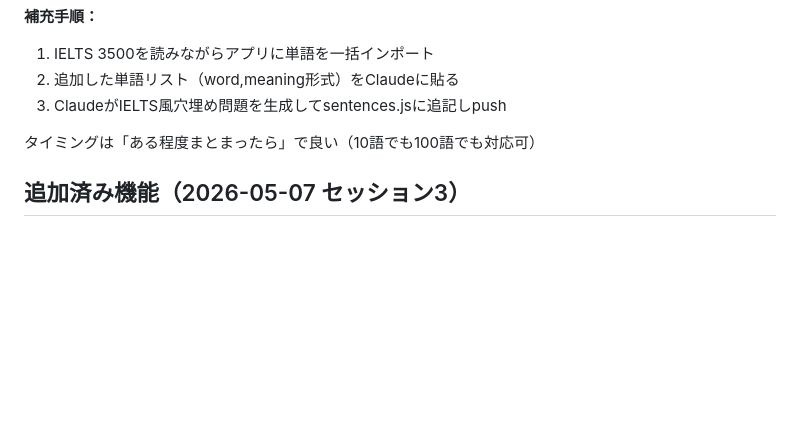
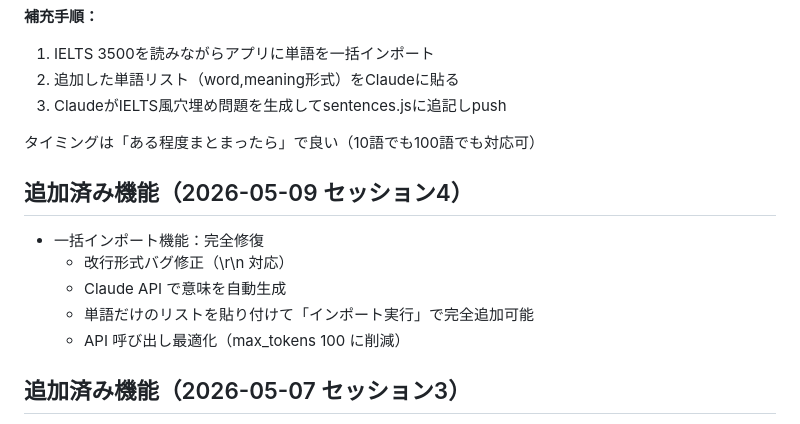
Before and after one commit to chatgptharuhi/ielts-, a Markdown page: HANDOVER.md, the part around one of its changes. GitHub-like rendering; blank space fills up the shorter version.

Commit message:
docs: HANDOVER更新（セッション4終了）

```diff
--- a/HANDOVER.md
+++ b/HANDOVER.md
@@ -72,6 +72,14 @@ sentences.jsはストック方式（現在50問）。カスタム追加した単
 
 タイミングは「ある程度まとまったら」で良い（10語でも100語でも対応可）
 
+## 追加済み機能（2026-05-09 セッション4）
+
+- 一括インポート機能：完全修復
+  - 改行形式バグ修正（\r\n 対応）
+  - Claude API で意味を自動生成
+  - 単語だけのリストを貼り付けて「インポート実行」で完全追加可能
+  - API 呼び出し最適化（max_tokens 100 に削減）
+
 ## 追加済み機能（2026-05-07 セッション3）
 
 - 文章問題：単語テストと同一のSM-2アルゴリズムを適用
```
Also changed, not shown: other parts of HANDOVER.md (+1 -1 lines).
